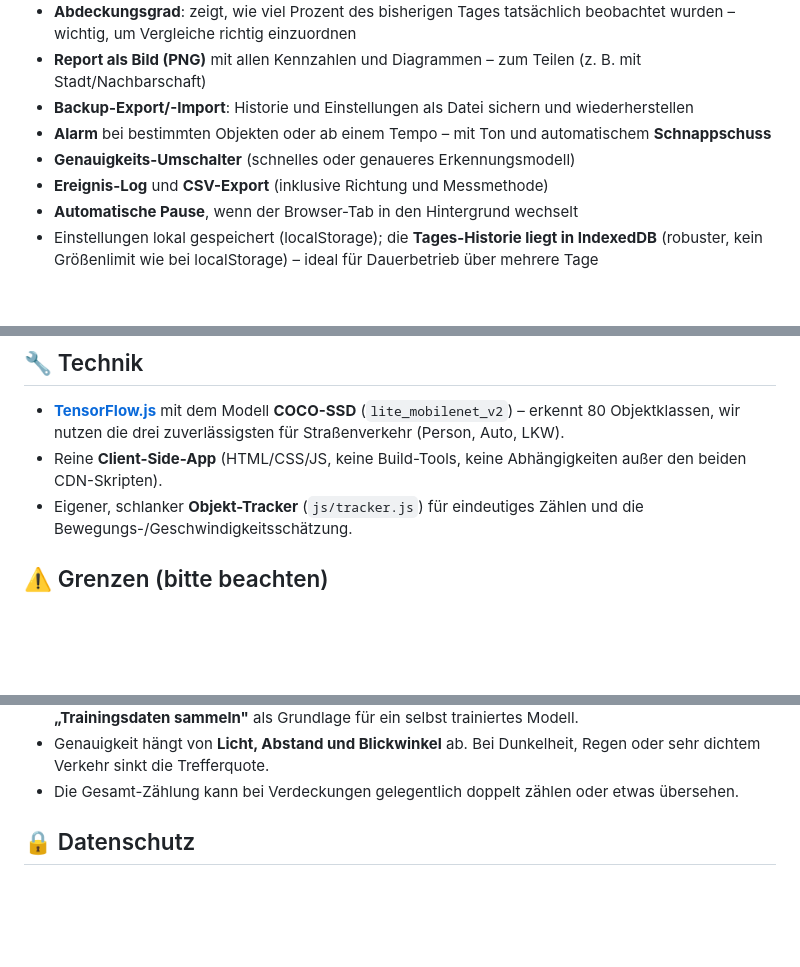
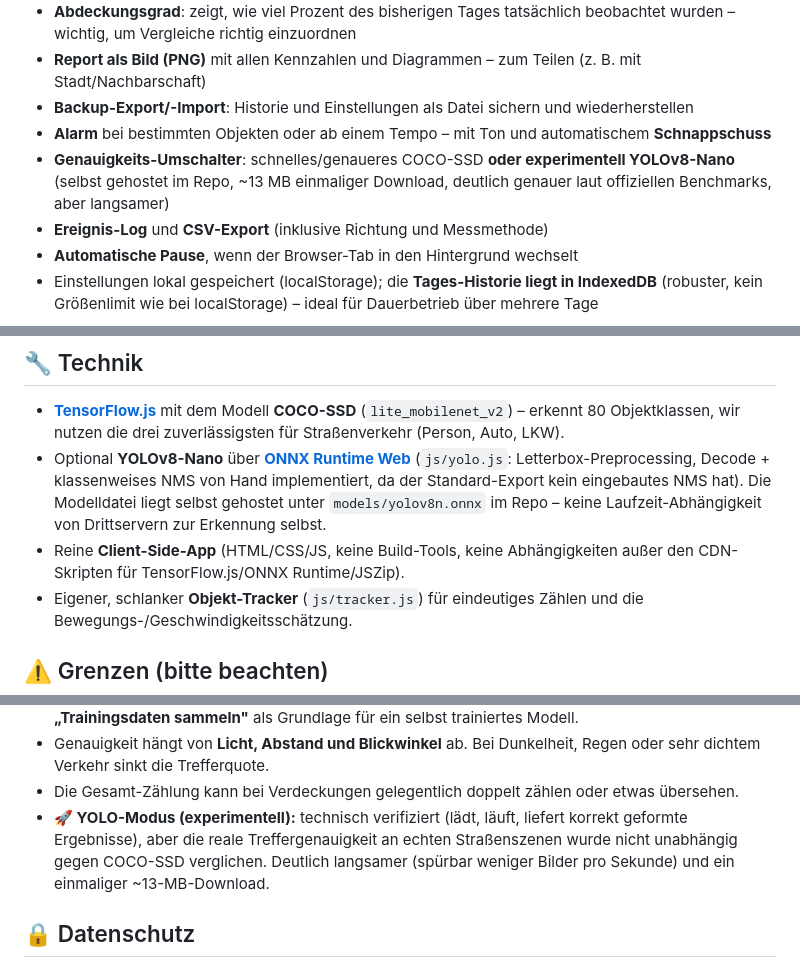
Before and after one commit to theminhnguyen/streetpulse, a Markdown page: README.md, 3 parts joined by grey strips. Rendered like a GitHub page; blank space fills up the shorter version.

Commit message:
README: YOLO-Modus dokumentieren
Co-Authored-By: Claude Fable 5 <noreply@anthropic.com>

```diff
--- a/README.md
+++ b/README.md
@@ -22,7 +22,7 @@ Fensterdistanz zuverlässig trifft.)
 - **Report als Bild (PNG)** mit allen Kennzahlen und Diagrammen – zum Teilen (z. B. mit Stadt/Nachbarschaft)
 - **Backup-Export/-Import**: Historie und Einstellungen als Datei sichern und wiederherstellen
 - **Alarm** bei bestimmten Objekten oder ab einem Tempo – mit Ton und automatischem **Schnappschuss**
-- **Genauigkeits-Umschalter** (schnelles oder genaueres Erkennungsmodell)
+- **Genauigkeits-Umschalter**: schnelles/genaueres COCO-SSD **oder experimentell YOLOv8-Nano** (selbst gehostet im Repo, ~13 MB einmaliger Download, deutlich genauer laut offiziellen Benchmarks, aber langsamer)
 - **Ereignis-Log** und **CSV-Export** (inklusive Richtung und Messmethode)
 - **Automatische Pause**, wenn der Browser-Tab in den Hintergrund wechselt
 - Einstellungen lokal gespeichert (localStorage); die **Tages-Historie liegt in IndexedDB** (robuster, kein Größenlimit wie bei localStorage) – ideal für Dauerbetrieb über mehrere Tage
@@ -58,8 +58,13 @@ Fensterdistanz zuverlässig trifft.)
 - **[TensorFlow.js](https://www.tensorflow.org/js)** mit dem Modell
   **COCO-SSD** (`lite_mobilenet_v2`) – erkennt 80 Objektklassen, wir nutzen die
   drei zuverlässigsten für Straßenverkehr (Person, Auto, LKW).
+- Optional **YOLOv8-Nano** über **[ONNX Runtime Web](https://onnxruntime.ai/)**
+  (`js/yolo.js`: Letterbox-Preprocessing, Decode + klassenweises NMS von Hand
+  implementiert, da der Standard-Export kein eingebautes NMS hat). Die
+  Modelldatei liegt selbst gehostet unter `models/yolov8n.onnx` im Repo –
+  keine Laufzeit-Abhängigkeit von Drittservern zur Erkennung selbst.
 - Reine **Client-Side-App** (HTML/CSS/JS, keine Build-Tools, keine Abhängigkeiten
-  außer den beiden CDN-Skripten).
+  außer den CDN-Skripten für TensorFlow.js/ONNX Runtime/JSZip).
 - Eigener, schlanker **Objekt-Tracker** (`js/tracker.js`) für eindeutiges Zählen
   und die Bewegungs-/Geschwindigkeits­schätzung.
 
@@ -80,6 +85,10 @@ Fensterdistanz zuverlässig trifft.)
   Regen oder sehr dichtem Verkehr sinkt die Trefferquote.
 - Die Gesamt-Zählung kann bei Verdeckungen gelegentlich doppelt zählen oder etwas
   übersehen.
+- **🚀 YOLO-Modus (experimentell):** technisch verifiziert (lädt, läuft, liefert
+  korrekt geformte Ergebnisse), aber die reale Treffergenauigkeit an echten
+  Straßenszenen wurde nicht unabhängig gegen COCO-SSD verglichen. Deutlich
+  langsamer (spürbar weniger Bilder pro Sekunde) und ein einmaliger ~13-MB-Download.
 
 ## 🔒 Datenschutz
 
```
